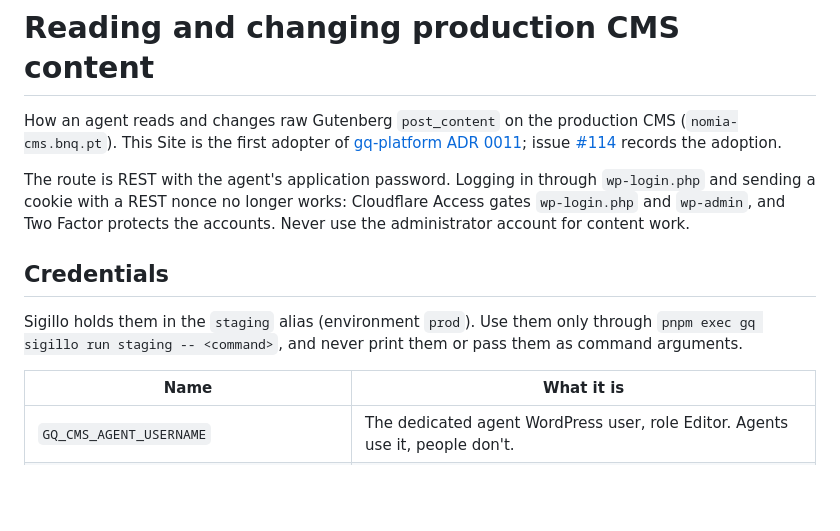
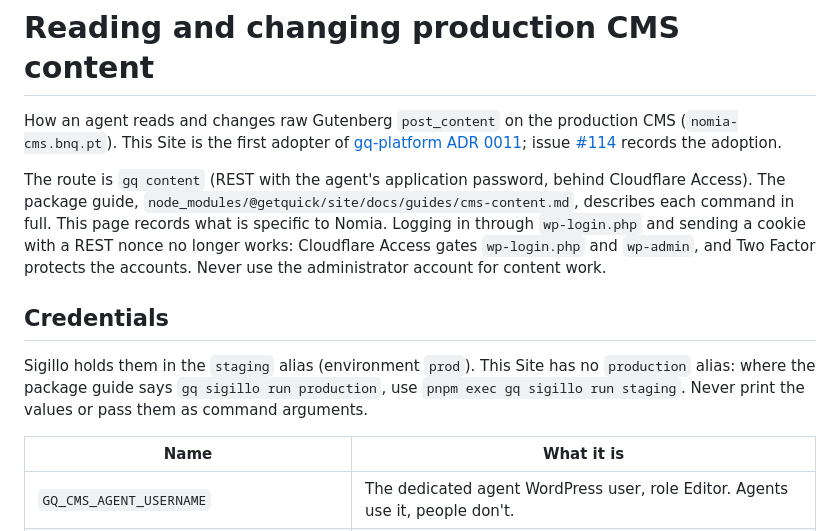
Before and after one commit to Quick-Release/nomia-bnq, a Markdown page: docs/agents/cms-content.md, the part around one of its changes. Drawn GitHub-style; blank space fills up the shorter version.

Commit message:
docs(agents): use gq content for production CMS content

```diff
--- a/docs/agents/cms-content.md
+++ b/docs/agents/cms-content.md
@@ -6,16 +6,20 @@ CMS (`nomia-cms.bnq.pt`). This Site is the first adopter of
 issue [#114](https://github.com/Quick-Release/nomia-bnq/issues/114) records
 the adoption.
 
-The route is REST with the agent's application password. Logging in through
-`wp-login.php` and sending a cookie with a REST nonce no longer works: Cloudflare
-Access gates `wp-login.php` and `wp-admin`, and Two Factor protects the
-accounts. Never use the administrator account for content work.
+The route is `gq content` (REST with the agent's application password, behind
+Cloudflare Access). The package guide,
+`node_modules/@getquick/site/docs/guides/cms-content.md`, describes each
+command in full. This page records what is specific to Nomia. Logging in
+through `wp-login.php` and sending a cookie with a REST nonce no longer works:
+Cloudflare Access gates `wp-login.php` and `wp-admin`, and Two Factor
+protects the accounts. Never use the administrator account for content work.
 
 ## Credentials
 
-Sigillo holds them in the `staging` alias (environment `prod`). Use them only
-through `pnpm exec gq sigillo run staging -- <command>`, and never print them
-or pass them as command arguments.
+Sigillo holds them in the `staging` alias (environment `prod`). This Site has
+no `production` alias: where the package guide says
+`gq sigillo run production`, use `pnpm exec gq sigillo run staging`. Never
+print the values or pass them as command arguments.
 
 | Name                                        | What it is                                                                    |
 | ------------------------------------------- | ----------------------------------------------------------------------------- |
```
Also changed, not shown: other parts of docs/agents/cms-content.md (+59 -47 lines), AGENTS.md (+4 -3 lines).
